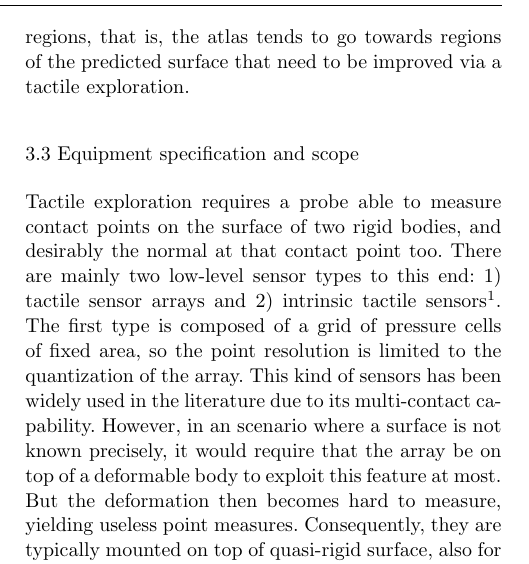
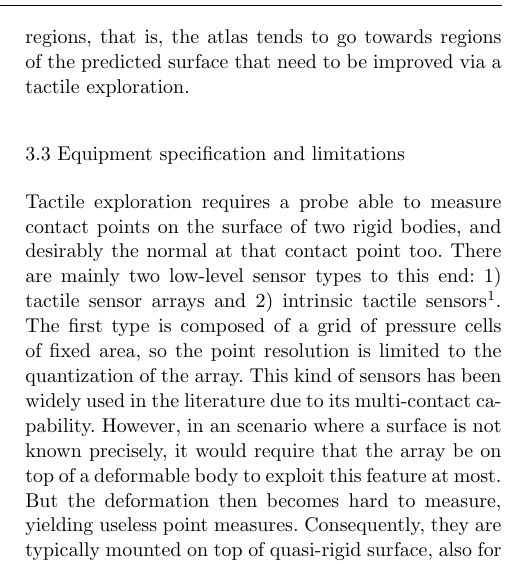
Before and after one commit to CentroEPiaggio/pacman-DR54, a LaTeX paper (report/report.tex, which reads report/input/scope.tex): part of one column of page 6 of 11, cut so that both start at the same text. Compiled offline with pdfLaTeX.

Commit message:
Fixes: Changing scope to limitations

```diff
--- a/report/input/scope.tex
+++ b/report/input/scope.tex
@@ -256,7 +256,7 @@ Up to this point, we are able to compute an atlas $\mathcal{A}$ of an implicitly
 
 
 %%%%%%%%%%%%%%%%%%%%%%%%%%%%%%%%%%%%%%%%%
-\subsection{Equipment specification and scope}
+\subsection{Equipment specification and limitations}
 \label{sec:limitations}
 
 Tactile exploration requires a probe able to measure contact points on the surface of two rigid bodies, and desirably the normal at that contact point too. There are mainly two low-level sensor types to this end: 1) tactile sensor arrays and 2) intrinsic tactile sensors\footnote{There are works reporting the use of a proprioceptive system, but we stick with this two given its wider use.}. The first type is composed of a grid of pressure cells of fixed area, so the point resolution is limited to the quantization of the array. This kind of sensors has been widely used in the literature due to its multi-contact capability. However, in an scenario where a surface is not known precisely, it would require that the array be on top of a deformable body to exploit this feature at most. But the deformation then becomes hard to measure, yielding useless point measures. Consequently, they are typically mounted on top of quasi-rigid surface, also for safety of the cells, but in our scenario, we would be wasting the multi-contact capability. The second type is composed of a $6$-axis force-torque sensor and a known shape on top of it, typically one that allows the computation of the contact point and force in closed-form \citep{Bicchi1993Contact}. These are single-contact sensor with the resolution being that of the force-torque sensor measurement, which implicitly is the resolution of the A/D conversion of the internal load cells, in general smaller than the resolution of a tactile sensor array.
```
